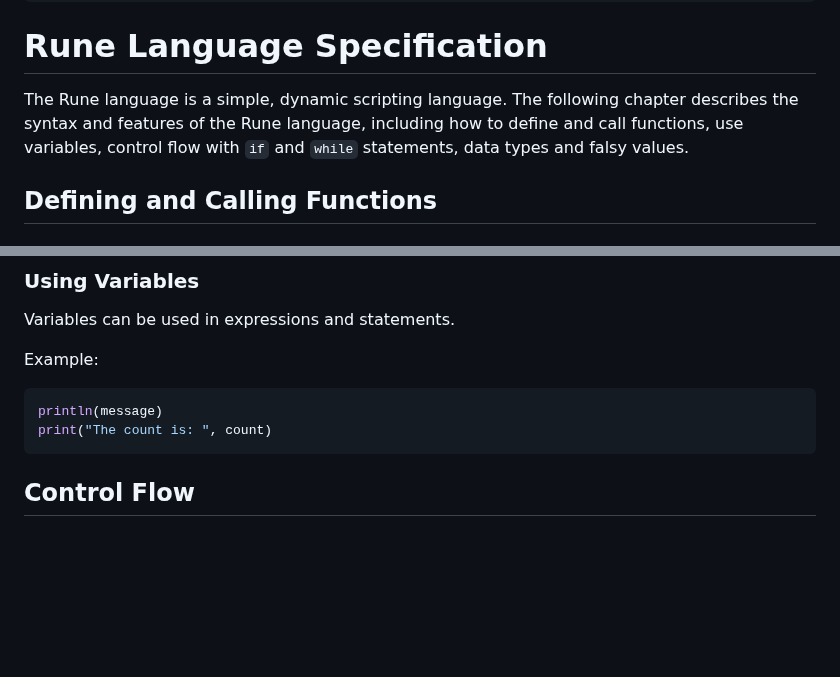
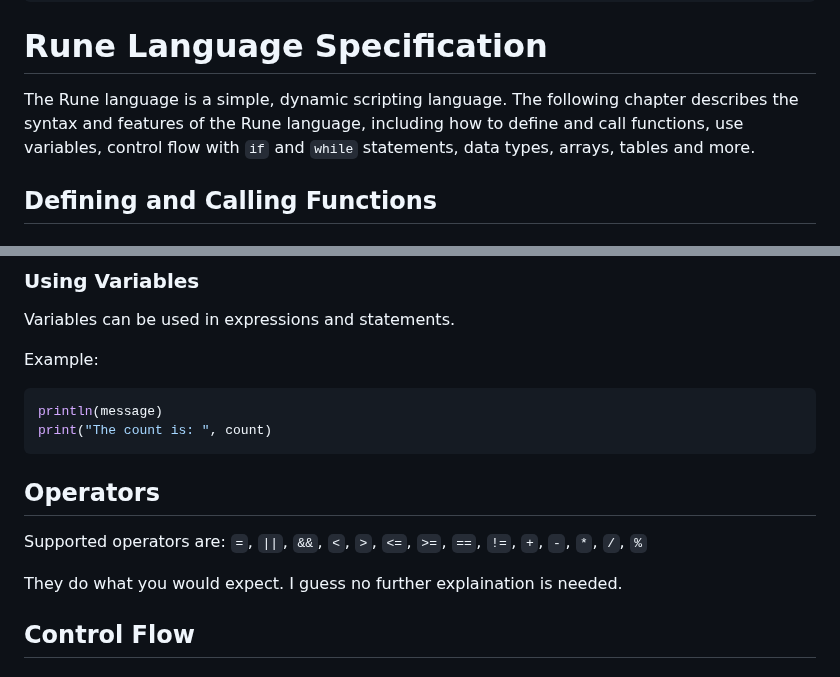
Before and after one commit to RednibCoding/rune-lang, a Markdown page: README.md, 2 parts joined by grey strips. GitHub-like rendering; blank space fills up the shorter version.

````diff
--- a/README.md
+++ b/README.md
@@ -445,7 +445,7 @@ sayHello(person)
 
 # Rune Language Specification
 
-The Rune language is a simple, dynamic scripting language. The following chapter describes the syntax and features of the Rune language, including how to define and call functions, use variables, control flow with `if` and `while` statements, data types and falsy values.
+The Rune language is a simple, dynamic scripting language. The following chapter describes the syntax and features of the Rune language, including how to define and call functions, use variables, control flow with `if` and `while` statements, data types, arrays, tables and more.
 
 ## Defining and Calling Functions
 
@@ -496,6 +496,11 @@ Example:
 println(message)
 print("The count is: ", count)
 ```
+
+## Operators
+Supported operators are: `=`, `||`, `&&`, `<`, `>`, `<=`, `>=`, `==`, `!=`, `+`, `-`, `*`, `/`, `%`
+
+They do what you would expect. I guess no further explaination is needed.
 
 ## Control Flow
 
````
Also changed, not shown: other parts of README.md (+1 -1 lines).
